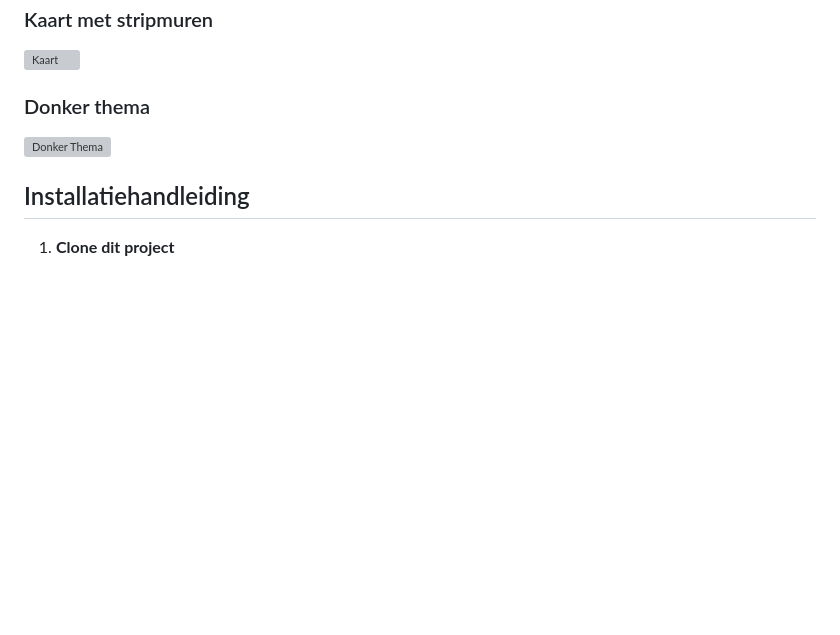
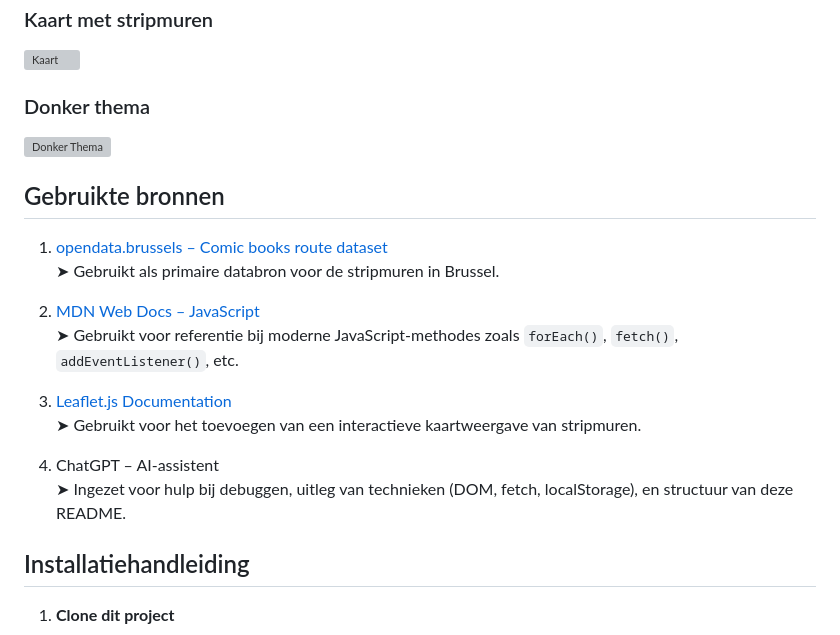
Before and after one commit to NoahGoethals/DW-proj, a Markdown page: README.md, the part around the change. Rendered like a GitHub page; blank space fills up the shorter version; grey boxes are pictures that could not be loaded.

Commit message:
FInal nog kleine verandering bij readme

```diff
--- a/README.md
+++ b/README.md
@@ -85,6 +85,20 @@ Door de data goed te filteren en fallbackwaarden of conditional rendering te geb
 
 ![Donker Thema](./img/donker.png)
 
+## Gebruikte bronnen
+
+1. [opendata.brussels – Comic books route dataset](https://opendata.brussels.be/explore/dataset/bruxelles_parcours_bd/information/)
+   ➤ Gebruikt als primaire databron voor de stripmuren in Brussel.
+
+2. [MDN Web Docs – JavaScript](https://developer.mozilla.org/en-US/docs/Web/JavaScript)
+   ➤ Gebruikt voor referentie bij moderne JavaScript-methodes zoals `forEach()`, `fetch()`, `addEventListener()`, etc.
+
+3. [Leaflet.js Documentation](https://leafletjs.com/reference.html)
+   ➤ Gebruikt voor het toevoegen van een interactieve kaartweergave van stripmuren.
+
+4. ChatGPT – AI-assistent
+   ➤ Ingezet voor hulp bij debuggen, uitleg van technieken (DOM, fetch, localStorage), en structuur van deze README.
+
 ## Installatiehandleiding
 
 1. **Clone dit project**
```
